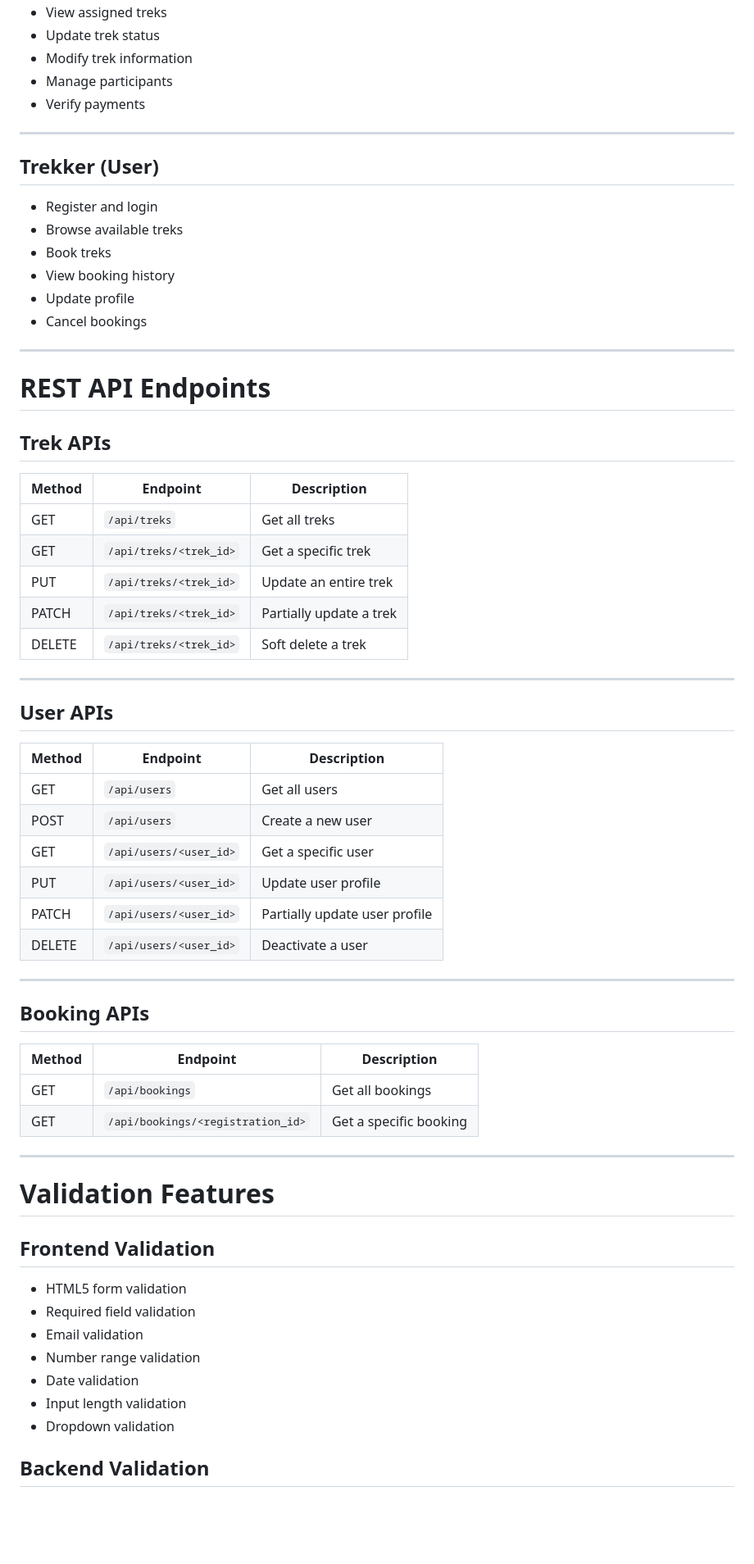
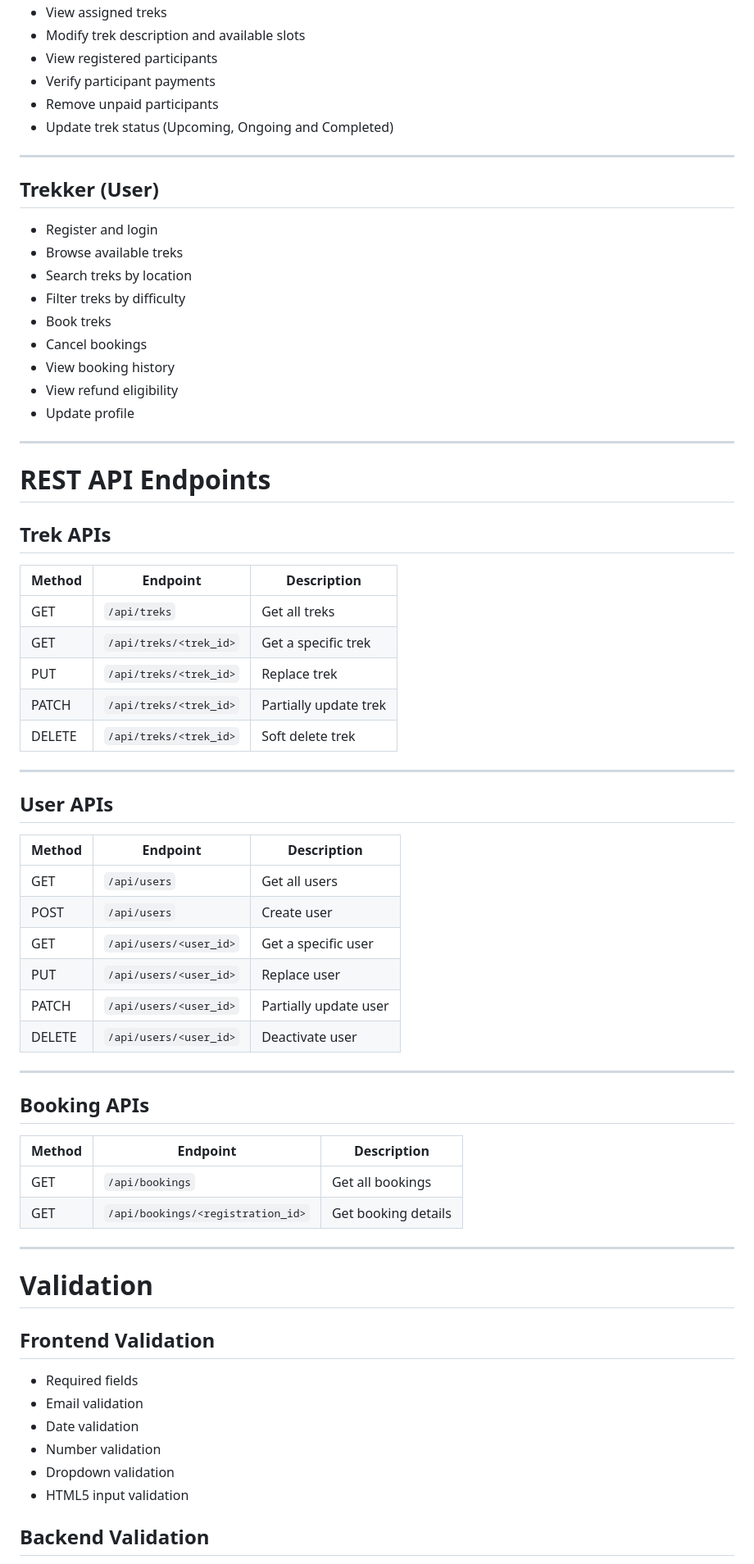
Before and after one commit to 24f2003323/trekking-management-application, a Markdown page: README.md, the part around one of its changes. Shown at 82% size. GitHub-like rendering; blank space fills up the shorter version.

```diff
--- a/README.md
+++ b/README.md
@@ -57,8 +66,9 @@ The application enables adventure organizations to efficiently manage trekking a
 - View assigned treks
-- Update trek status
-- Modify trek information
-- Manage participants
-- Verify payments
+- Modify trek description and available slots
+- View registered participants
+- Verify participant payments
+- Remove unpaid participants
+- Update trek status (Upcoming, Ongoing and Completed)
 
 ---
 
@@ -66,10 +76,13 @@ The application enables adventure organizations to efficiently manage trekking a
 
 - Register and login
 - Browse available treks
+- Search treks by location
+- Filter treks by difficulty
 - Book treks
+- Cancel bookings
 - View booking history
+- View refund eligibility
 - Update profile
-- Cancel bookings
 
 ---
 
@@ -81,9 +94,9 @@ The application enables adventure organizations to efficiently manage trekking a
 |--------|----------|-------------|
 | GET | `/api/treks` | Get all treks |
 | GET | `/api/treks/<trek_id>` | Get a specific trek |
-| PUT | `/api/treks/<trek_id>` | Update an entire trek |
-| PATCH | `/api/treks/<trek_id>` | Partially update a trek |
-| DELETE | `/api/treks/<trek_id>` | Soft delete a trek |
+| PUT | `/api/treks/<trek_id>` | Replace trek |
+| PATCH | `/api/treks/<trek_id>` | Partially update trek |
+| DELETE | `/api/treks/<trek_id>` | Soft delete trek |
 
 ---
 
@@ -92,11 +105,11 @@ The application enables adventure organizations to efficiently manage trekking a
 | Method | Endpoint | Description |
 |--------|----------|-------------|
 | GET | `/api/users` | Get all users |
-| POST | `/api/users` | Create a new user |
+| POST | `/api/users` | Create user |
 | GET | `/api/users/<user_id>` | Get a specific user |
-| PUT | `/api/users/<user_id>` | Update user profile |
-| PATCH | `/api/users/<user_id>` | Partially update user profile |
-| DELETE | `/api/users/<user_id>` | Deactivate a user |
+| PUT | `/api/users/<user_id>` | Replace user |
+| PATCH | `/api/users/<user_id>` | Partially update user |
+| DELETE | `/api/users/<user_id>` | Deactivate user |
 
 ---
 
@@ -105,21 +118,20 @@ The application enables adventure organizations to efficiently manage trekking a
 | Method | Endpoint | Description |
 |--------|----------|-------------|
 | GET | `/api/bookings` | Get all bookings |
-| GET | `/api/bookings/<registration_id>` | Get a specific booking |
+| GET | `/api/bookings/<registration_id>` | Get booking details |
 
 ---
 
-# Validation Features
+# Validation
 
 ## Frontend Validation
 
-- HTML5 form validation
-- Required field validation
+- Required fields
 - Email validation
-- Number range validation
 - Date validation
-- Input length validation
+- Number validation
 - Dropdown validation
+- HTML5 input validation
 
 ## Backend Validation
 
```
Also changed, not shown: other parts of README.md (+51 -57 lines).
